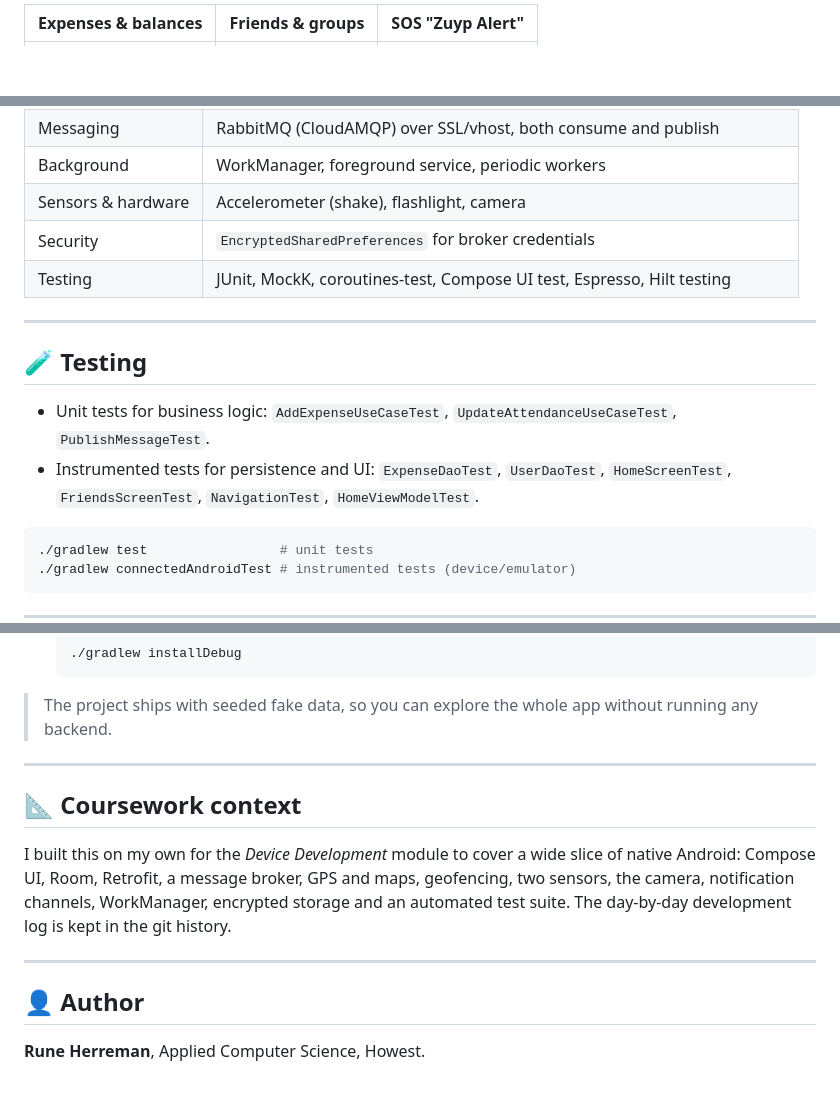
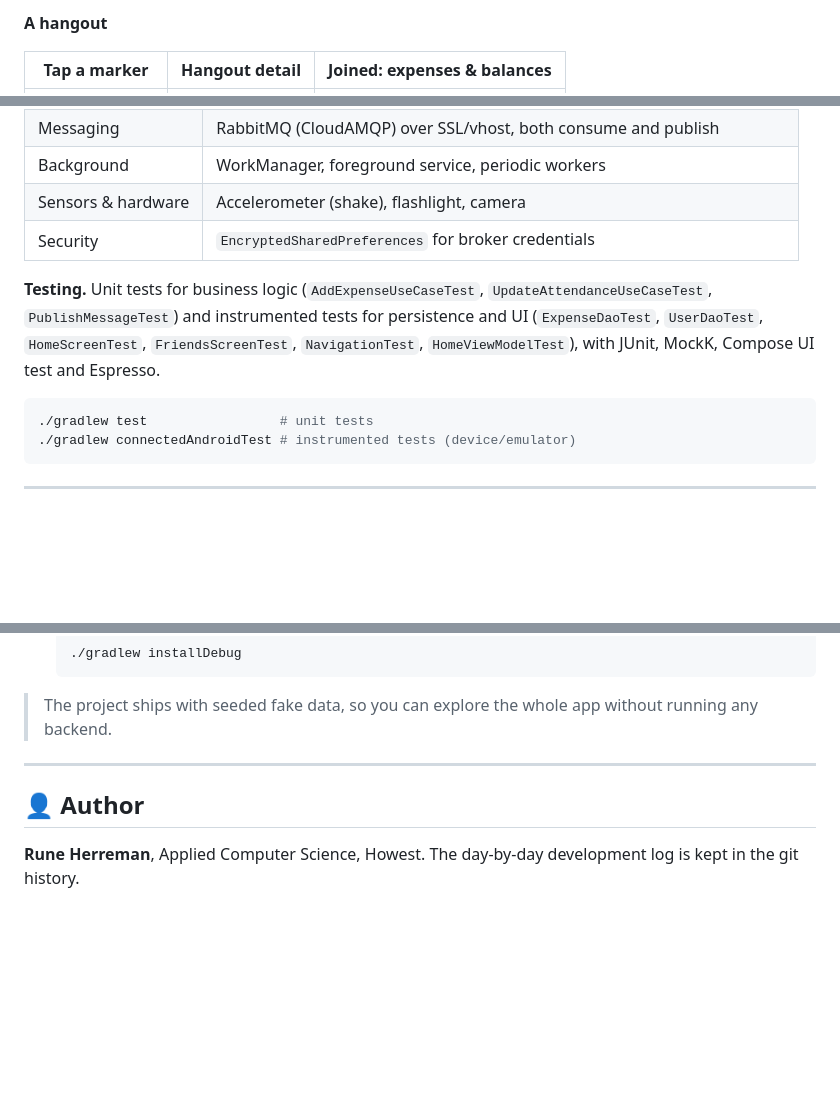
Before and after one commit to RuneHerreman/zuyp, a Markdown page: README.md, 3 parts joined by grey strips. GitHub-like rendering; blank space fills up the shorter version.

````diff
--- a/README.md
+++ b/README.md
@@ -40,3 +36,5 @@ Zuyp is built around the idea of drinking with a purpose. It's part event app, p
 
-| Expenses & balances | Friends & groups | SOS "Zuyp Alert" |
+**A hangout**
+
+| Tap a marker | Hangout detail | Joined: expenses & balances |
 |:---:|:---:|:---:|
@@ -133,14 +131,8 @@ di/        Hilt modules wiring everything together
 | Background | WorkManager, foreground service, periodic workers |
 | Sensors & hardware | Accelerometer (shake), flashlight, camera |
 | Security | `EncryptedSharedPreferences` for broker credentials |
-| Testing | JUnit, MockK, coroutines-test, Compose UI test, Espresso, Hilt testing |
 
----
-
-## 🧪 Testing
-
-- Unit tests for business logic: `AddExpenseUseCaseTest`, `UpdateAttendanceUseCaseTest`, `PublishMessageTest`.
-- Instrumented tests for persistence and UI: `ExpenseDaoTest`, `UserDaoTest`, `HomeScreenTest`, `FriendsScreenTest`, `NavigationTest`, `HomeViewModelTest`.
+**Testing.** Unit tests for business logic (`AddExpenseUseCaseTest`, `UpdateAttendanceUseCaseTest`, `PublishMessageTest`) and instrumented tests for persistence and UI (`ExpenseDaoTest`, `UserDaoTest`, `HomeScreenTest`, `FriendsScreenTest`, `NavigationTest`, `HomeViewModelTest`), with JUnit, MockK, Compose UI test and Espresso.
 
 ```bash
 ./gradlew test                 # unit tests
@@ -168,12 +160,6 @@ di/        Hilt modules wiring everything together
 
 ---
 
-## 📐 Coursework context
-
-I built this on my own for the *Device Development* module to cover a wide slice of native Android: Compose UI, Room, Retrofit, a message broker, GPS and maps, geofencing, two sensors, the camera, notification channels, WorkManager, encrypted storage and an automated test suite. The day-by-day development log is kept in the git history.
-
----
-
 ## 👤 Author
 
-**Rune Herreman**, Applied Computer Science, Howest.
+**Rune Herreman**, Applied Computer Science, Howest. The day-by-day development log is kept in the git history.
````
Also changed, not shown: other parts of README.md (+15 -19 lines).
